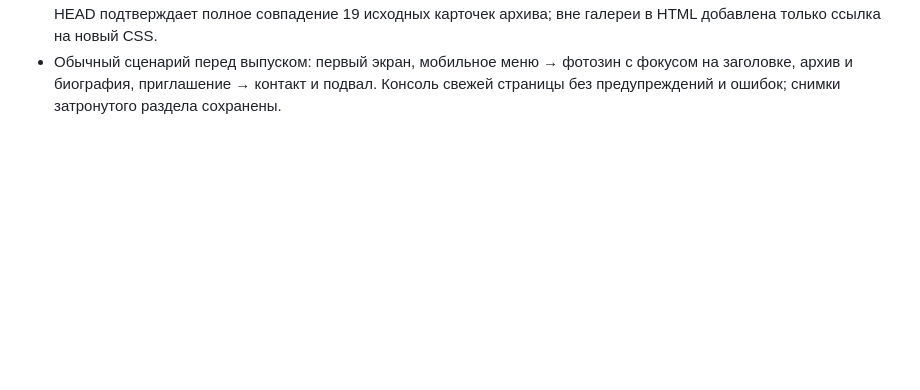
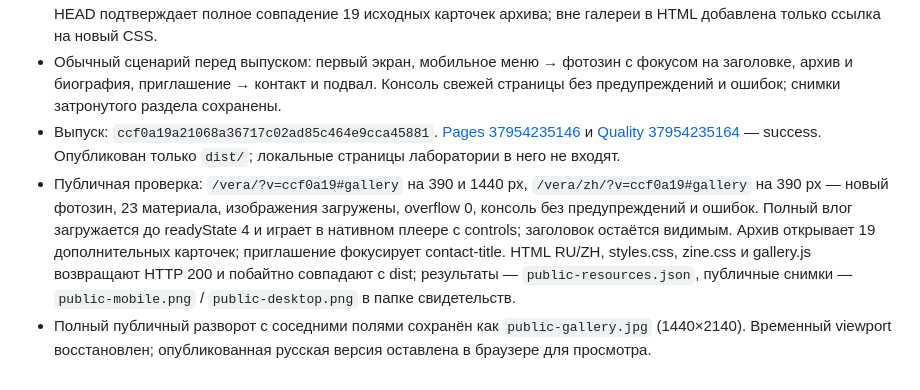
Before and after one commit to anton-gorokhovatsky/vera, a Markdown page: docs/QA.md, the part around the change. Rendered like a GitHub page; blank space fills up the shorter version.

Commit message:
Record verified photographic gallery release [skip ci]

```diff
--- a/docs/QA.md
+++ b/docs/QA.md
@@ -538,3 +538,6 @@
 - Свидетельства: `artifacts/zine-integration-2026-10-09/` — браузерные измерения, обычные и проверочные снимки. Это браузерная и экспертная проверка композиции; физический iPhone, ручной скринридер, исследование с посетителями и языковая приёмка носителем не выполнялись. Проверенные субтитры и полная доступность содержимого записанных видео не добавлялись и не заявляются; здесь сохранены исходные материалы.
 - Финальная сборка: npm run build (включает npm run check и четыре погодных теста), git diff --check — PASS; 3 страницы, 52 изображения, 1512 КБ основной части и 21981 КБ загружаемой по действию галереи. Отдельная сверка с HEAD подтверждает полное совпадение 19 исходных карточек архива; вне галереи в HTML добавлена только ссылка на новый CSS.
 - Обычный сценарий перед выпуском: первый экран, мобильное меню → фотозин с фокусом на заголовке, архив и биография, приглашение → контакт и подвал. Консоль свежей страницы без предупреждений и ошибок; снимки затронутого раздела сохранены.
+- Выпуск: `ccf0a19a21068a36717c02ad85c464e9cca45881`. [Pages 37954235146](https://github.com/anton-gorokhovatsky/vera/actions/runs/37954235146) и [Quality 37954235164](https://github.com/anton-gorokhovatsky/vera/actions/runs/37954235164) — success. Опубликован только `dist/`; локальные страницы лаборатории в него не входят.
+- Публичная проверка: `/vera/?v=ccf0a19#gallery` на 390 и 1440 px, `/vera/zh/?v=ccf0a19#gallery` на 390 px — новый фотозин, 23 материала, изображения загружены, overflow 0, консоль без предупреждений и ошибок. Полный влог загружается до readyState 4 и играет в нативном плеере с controls; заголовок остаётся видимым. Архив открывает 19 дополнительных карточек; приглашение фокусирует contact-title. HTML RU/ZH, styles.css, zine.css и gallery.js возвращают HTTP 200 и побайтно совпадают с dist; результаты — `public-resources.json`, публичные снимки — `public-mobile.png` / `public-desktop.png` в папке свидетельств.
+- Полный публичный разворот с соседними полями сохранён как `public-gallery.jpg` (1440×2140). Временный viewport восстановлен; опубликованная русская версия оставлена в браузере для просмотра.
```
